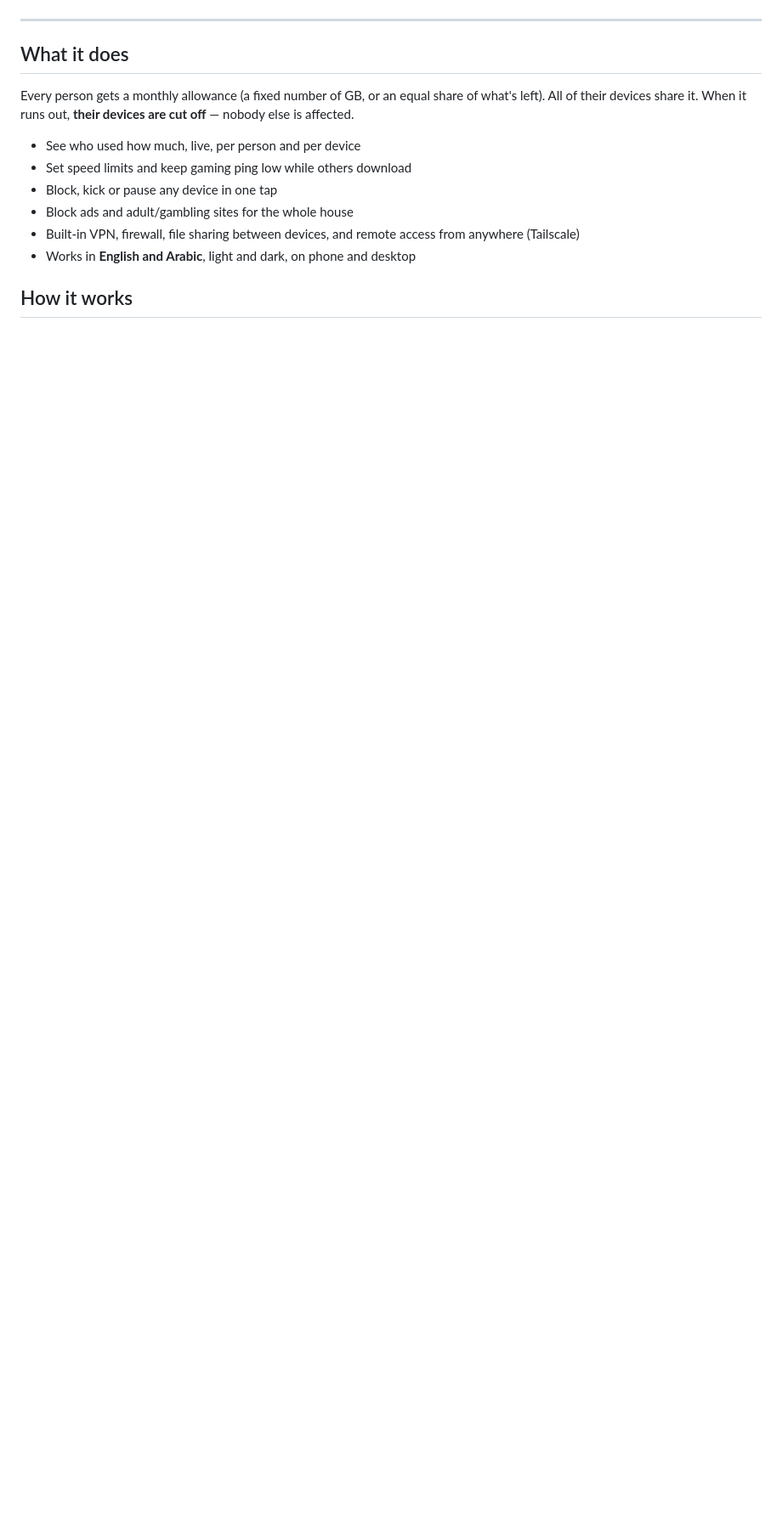
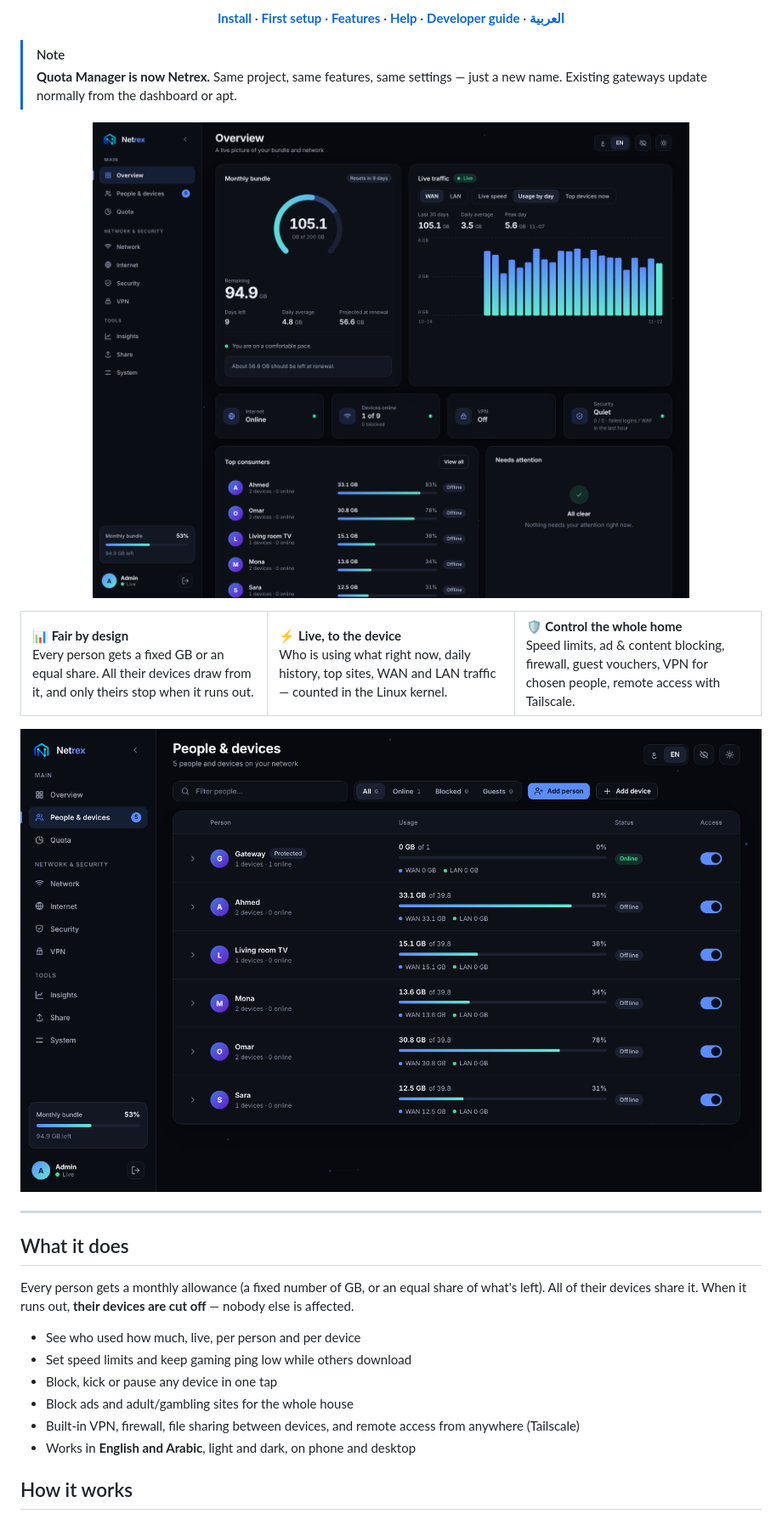
Before and after one commit to UserJoo9/QuotaManager, a Markdown page: README.md, the part around one of its changes. Shown at 85% size. GitHub-like rendering; blank space fills up the shorter version.

```diff
--- a/README.md
+++ b/README.md
@@ -21,3 +25,29 @@
+<p align="center">
+  <a href="#install"><b>Install</b></a> ·
+  <a href="#first-setup"><b>First setup</b></a> ·
+  <a href="#using-it"><b>Features</b></a> ·
+  <a href="#troubleshooting"><b>Help</b></a> ·
+  <a href="Structure_README.md"><b>Developer guide</b></a> ·
+  <a href="README_AR.md"><b>العربية</b></a>
+</p>
+
+> [!NOTE]
+> **Quota Manager is now Netrex.** Same project, same features, same settings — just a new name. Existing gateways update normally from the dashboard or apt.
+
+<p align="center">
+  <img src="docs/screenshots/overview-en.png" alt="Netrex dashboard — overview" width="100%">
+</p>
+
+<table>
+  <tr>
+    <td width="33%" valign="top"><b>📊 Fair by design</b><br>Every person gets a fixed GB or an equal share. All their devices draw from it, and only theirs stop when it runs out.</td>
+    <td width="33%" valign="top"><b>⚡ Live, to the device</b><br>Who is using what right now, daily history, top sites, WAN and LAN traffic — counted in the Linux kernel.</td>
+    <td width="33%" valign="top"><b>🛡️ Control the whole home</b><br>Speed limits, ad & content blocking, firewall, guest vouchers, VPN for chosen people, remote access with Tailscale.</td>
+  </tr>
+</table>
+
+<p align="center">
+  <img src="docs/screenshots/people-en.png" alt="People and devices" width="100%">
 </p>
 
 ---
```
Also changed, not shown: other parts of README.md (+17 -13 lines), README_AR.md (+45 -11 lines), docs/brand/banner.png (added), docs/brand/social-preview.png (added).
